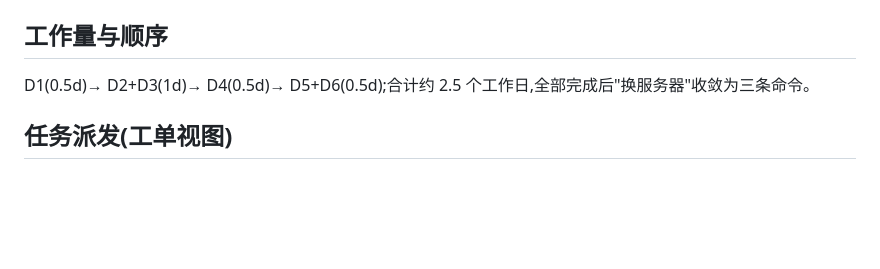
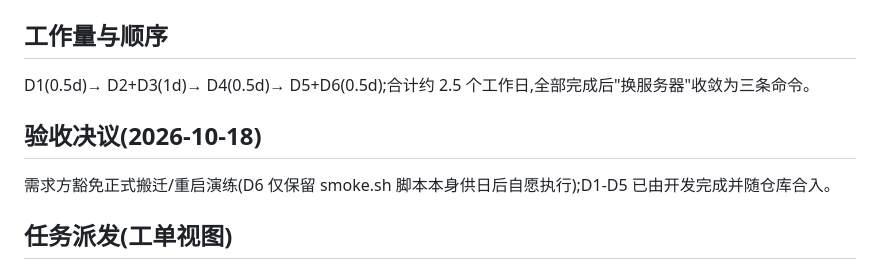
Before and after one commit to csoulnd/daimonkey, a Markdown page: docs/PLAN-deploy.md, the part around the change. Rendered like a GitHub page; blank space fills up the shorter version.

```diff
--- a/docs/PLAN-deploy.md
+++ b/docs/PLAN-deploy.md
@@ -62,6 +62,10 @@ status: done
 
 D1(0.5d)→ D2+D3(1d)→ D4(0.5d)→ D5+D6(0.5d);合计约 2.5 个工作日,全部完成后"换服务器"收敛为三条命令。
 
+## 验收决议(2026-10-18)
+
+需求方豁免正式搬迁/重启演练(D6 仅保留 smoke.sh 脚本本身供日后自愿执行);D1-D5 已由开发完成并随仓库合入。
+
 ## 任务派发(工单视图)
 
 通用约定(每个工单都适用):先读根 [AGENTS.md](../AGENTS.md) 专家流程;`data/` 只读不改结构、`dist/` 不手改、密钥不进 git;改完跑 `unittest + verify.py` 全绿;完成沉淀回本文件与对应专家 skill。
```
Also changed, not shown: skills/model-eval/SKILL.md (+2 -0 lines).
